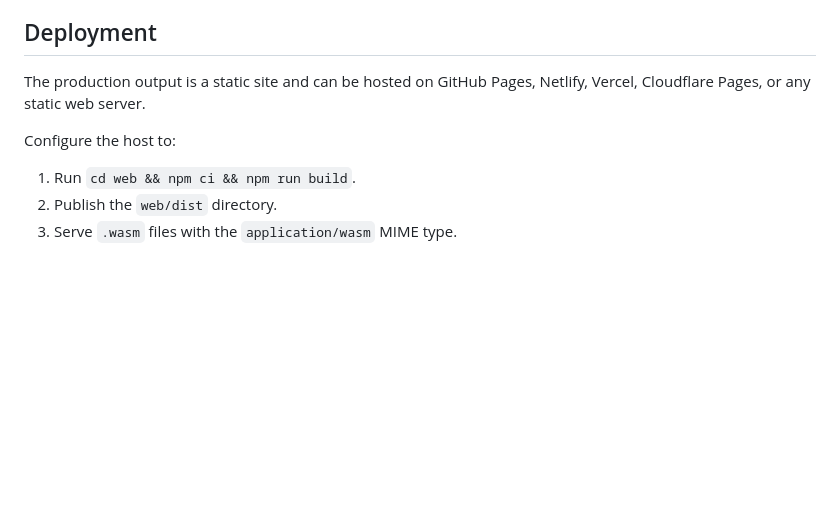
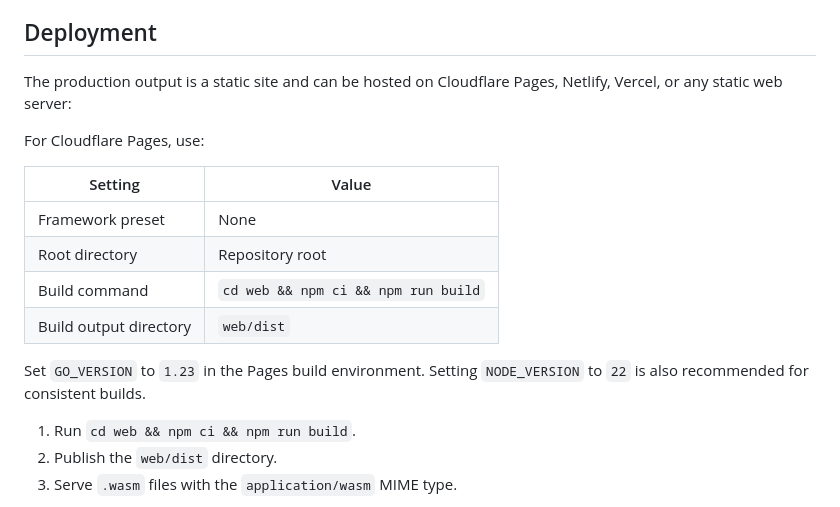
Before and after one commit to Chanadu/better-language-playground, a Markdown page: README.md, the part around the change. Rendered like a GitHub page; blank space fills up the shorter version.

Commit message:
update readme again

```diff
--- a/README.md
+++ b/README.md
@@ -111,9 +111,18 @@ See the in-app documentation for variables, functions, control flow, operators,
 
 ## Deployment
 
-The production output is a static site and can be hosted on GitHub Pages, Netlify, Vercel, Cloudflare Pages, or any static web server.
+The production output is a static site and can be hosted on Cloudflare Pages, Netlify, Vercel, or any static web server:
 
-Configure the host to:
+For Cloudflare Pages, use:
+
+| Setting | Value |
+| --- | --- |
+| Framework preset | None |
+| Root directory | Repository root |
+| Build command | `cd web && npm ci && npm run build` |
+| Build output directory | `web/dist` |
+
+Set `GO_VERSION` to `1.23` in the Pages build environment. Setting `NODE_VERSION` to `22` is also recommended for consistent builds.
 
 1. Run `cd web && npm ci && npm run build`.
 2. Publish the `web/dist` directory.
```
